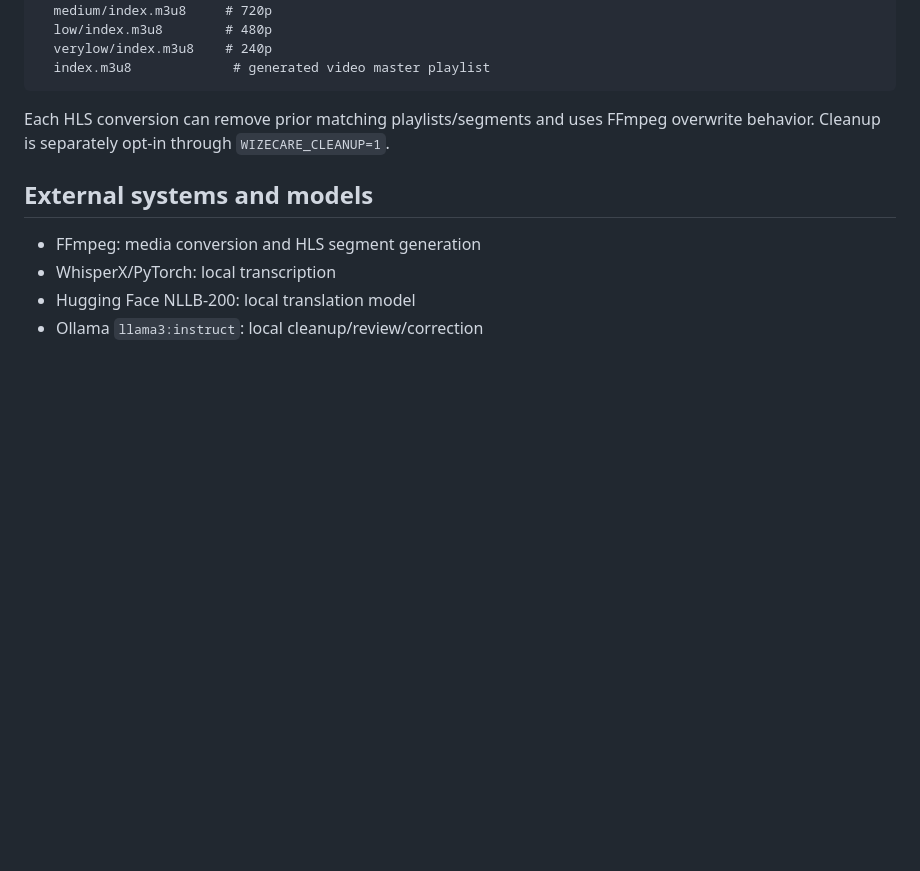
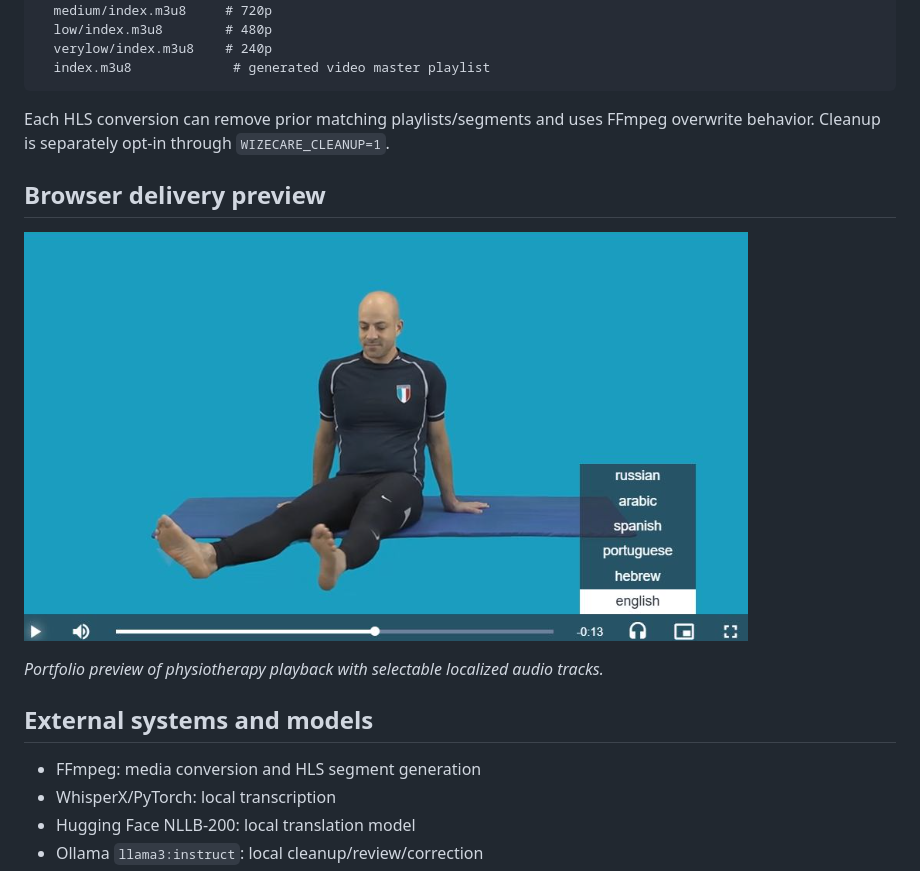
Before and after one commit to edelagziel/WizeCare, a Markdown page: docs/ARCHITECTURE.md, the part around the change. Rendered like a GitHub page; pictures changed too: docs/assets/wizecare-multilingual-player.png (added); blank space fills up the shorter version.

```diff
--- a/docs/ARCHITECTURE.md
+++ b/docs/ARCHITECTURE.md
@@ -93,6 +93,12 @@ Become_Video/
 Each HLS conversion can remove prior matching playlists/segments and uses FFmpeg
 overwrite behavior. Cleanup is separately opt-in through `WIZECARE_CLEANUP=1`.
 
+## Browser delivery preview
+
+![WizeCare multilingual video player](assets/wizecare-multilingual-player.png)
+
+*Portfolio preview of physiotherapy playback with selectable localized audio tracks.*
+
 ## External systems and models
 
 - FFmpeg: media conversion and HLS segment generation
```
Also changed, not shown: README.md (+6 -0 lines).
